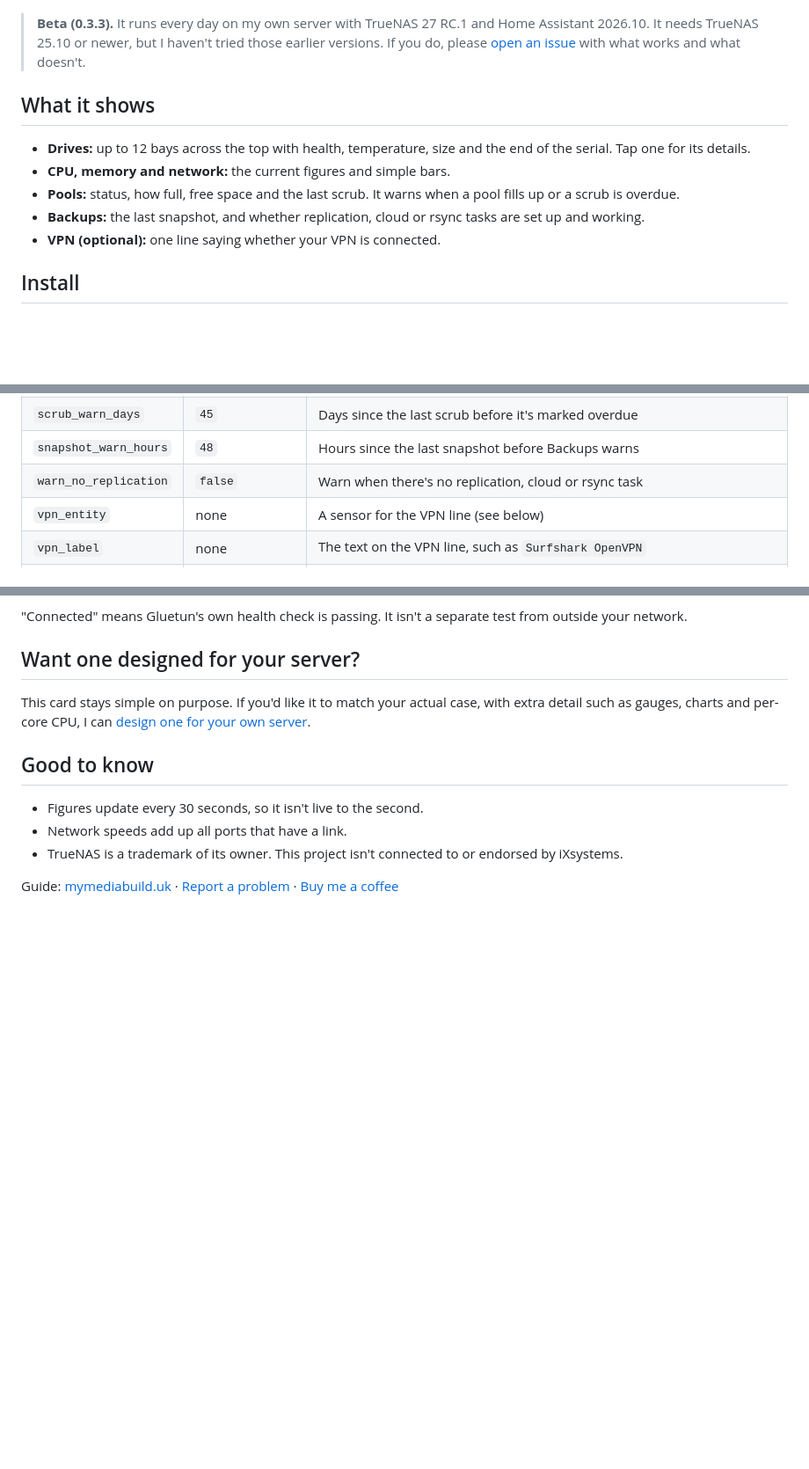
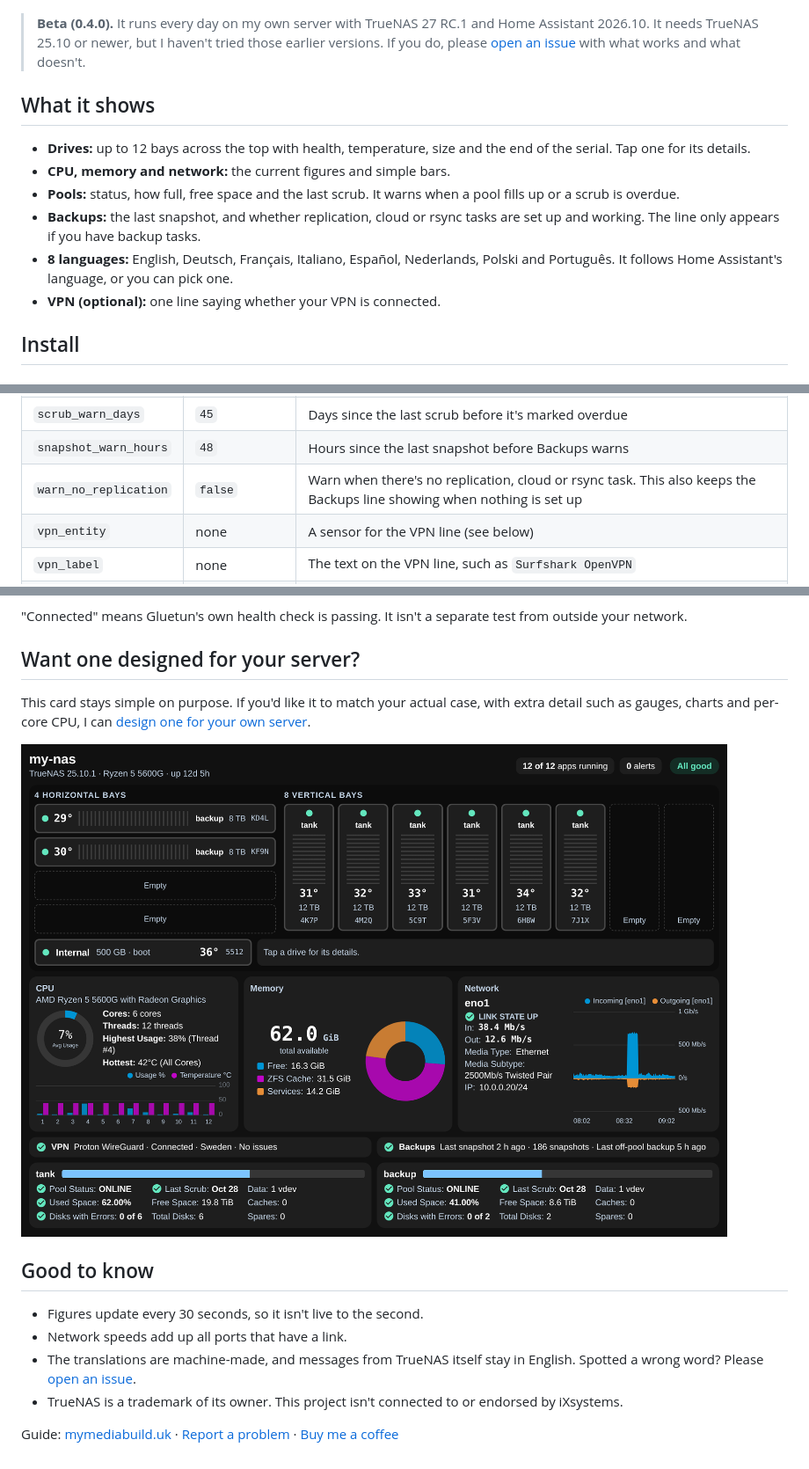
Before and after one commit to spikey1965/ha-nas-bays, a Markdown page: README.md, 3 parts joined by grey strips. Shown at 88% size. Rendered like a GitHub page; pictures changed too: images/custom-example.png (added); blank space fills up the shorter version.

```diff
--- a/README.md
+++ b/README.md
@@ -4,14 +4,15 @@ A simple Home Assistant card for your TrueNAS server: your drives across the top
 
 ![The NAS Bays card with 12 drive bays, CPU, memory, network, VPN, backups and two pools](images/card.png)
 
-> **Beta (0.3.3).** It runs every day on my own server with TrueNAS 27 RC.1 and Home Assistant 2026.10. It needs TrueNAS 25.10 or newer, but I haven't tried those earlier versions. If you do, please [open an issue](https://github.com/spikey1965/ha-nas-bays/issues) with what works and what doesn't.
+> **Beta (0.4.0).** It runs every day on my own server with TrueNAS 27 RC.1 and Home Assistant 2026.10. It needs TrueNAS 25.10 or newer, but I haven't tried those earlier versions. If you do, please [open an issue](https://github.com/spikey1965/ha-nas-bays/issues) with what works and what doesn't.
 
 ## What it shows
 
 - **Drives:** up to 12 bays across the top with health, temperature, size and the end of the serial. Tap one for its details.
 - **CPU, memory and network:** the current figures and simple bars.
 - **Pools:** status, how full, free space and the last scrub. It warns when a pool fills up or a scrub is overdue.
-- **Backups:** the last snapshot, and whether replication, cloud or rsync tasks are set up and working.
+- **Backups:** the last snapshot, and whether replication, cloud or rsync tasks are set up and working. The line only appears if you have backup tasks.
+- **8 languages:** English, Deutsch, Français, Italiano, Español, Nederlands, Polski and Português. It follows Home Assistant's language, or you can pick one.
 - **VPN (optional):** one line saying whether your VPN is connected.
 
 ## Install
@@ -67,7 +69,7 @@ Everything in the card's visual editor can also be set in YAML.
 | `temp_warn` | `50` | Drive temperature, in °C, shown in amber |
 | `scrub_warn_days` | `45` | Days since the last scrub before it's marked overdue |
 | `snapshot_warn_hours` | `48` | Hours since the last snapshot before Backups warns |
-| `warn_no_replication` | `false` | Warn when there's no replication, cloud or rsync task |
+| `warn_no_replication` | `false` | Warn when there's no replication, cloud or rsync task. This also keeps the Backups line showing when nothing is set up |
 | `vpn_entity` | none | A sensor for the VPN line (see below) |
 | `vpn_label` | none | The text on the VPN line, such as `Surfshark OpenVPN` |
 | `background` | theme | A card background colour |
@@ -92,10 +94,13 @@ Then set `vpn_entity: sensor.nas_vpn` on the card. The token file holds a Home A
 
 This card stays simple on purpose. If you'd like it to match your actual case, with extra detail such as gauges, charts and per-core CPU, I can [design one for your own server](https://mymediabuild.uk/custom-home-assistant-cards/).
 
+![An example custom design with a case layout, a CPU gauge with per-thread bars, a memory chart and a network graph](images/custom-example.png)
+
 ## Good to know
 
 - Figures update every 30 seconds, so it isn't live to the second.
 - Network speeds add up all ports that have a link.
+- The translations are machine-made, and messages from TrueNAS itself stay in English. Spotted a wrong word? Please [open an issue](https://github.com/spikey1965/ha-nas-bays/issues).
 - TrueNAS is a trademark of its owner. This project isn't connected to or endorsed by iXsystems.
 
 Guide: [mymediabuild.uk](https://mymediabuild.uk/home-assistant-truenas-card/) · [Report a problem](https://github.com/spikey1965/ha-nas-bays/issues) · [Buy me a coffee](https://buymeacoffee.com/bobgreggr)
```
Also changed, not shown: other parts of README.md (+1 -0 lines), 12 other files.
